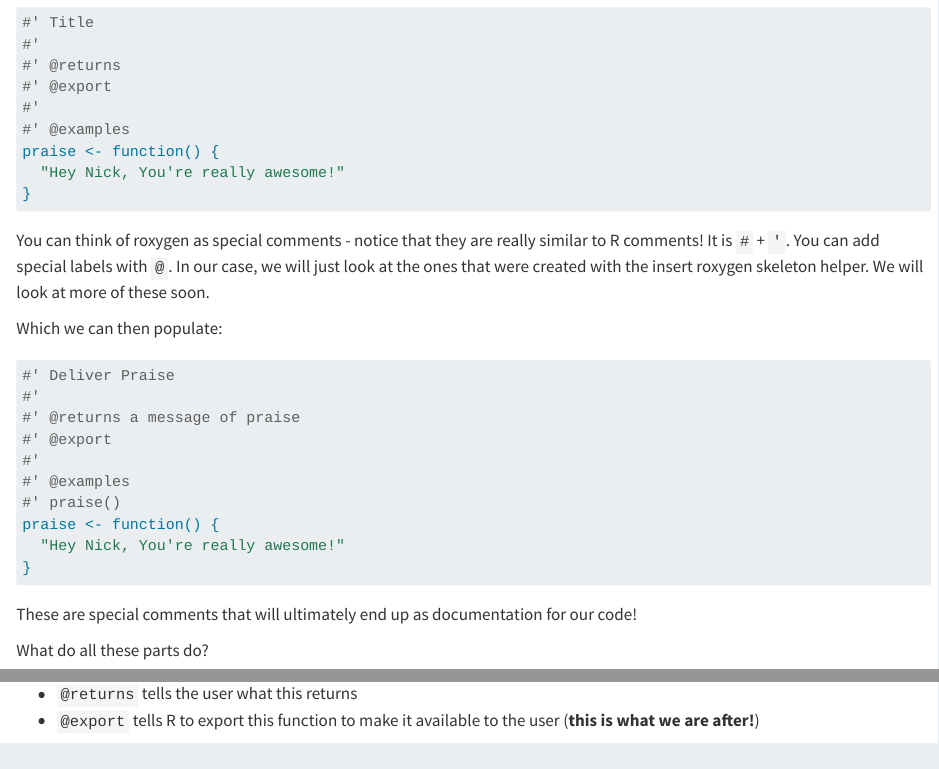
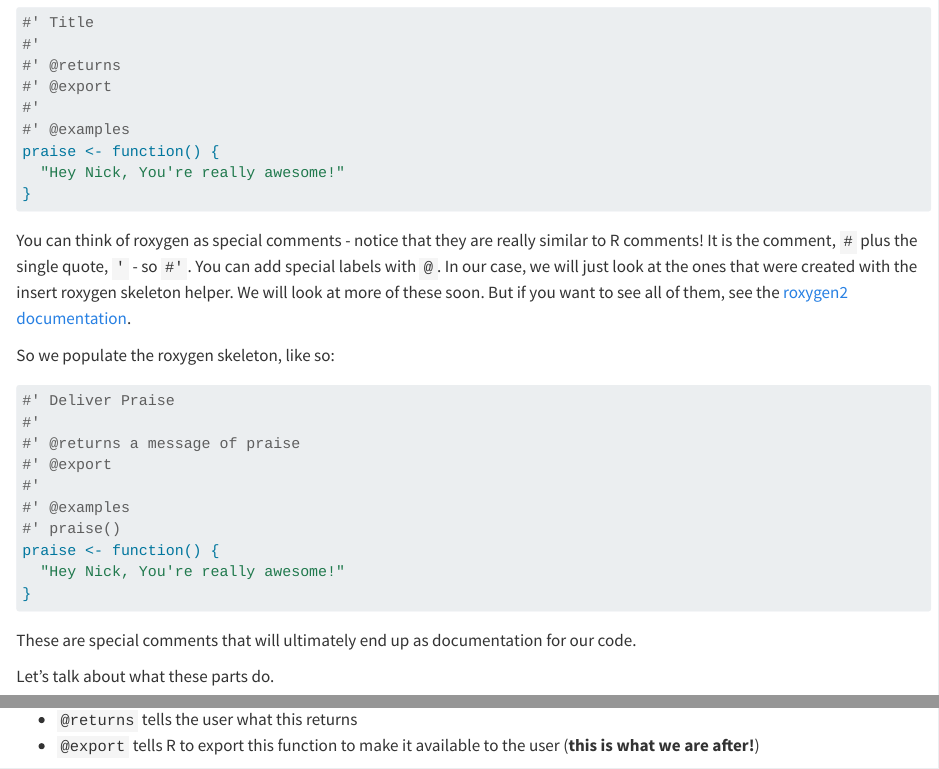
Before and after one commit to njtierney/intro2rpkgs, a Quarto document (exporting-and-documenting.qmd): the page in a window 1100 px wide, from 650 px down, and a second part further down, joined at a grey line. Rendered offline with R 4.5, knitr and Pandoc in place of Quarto, with nearby package versions.

Commit message:
finish exporting praise

````diff
--- a/exporting-and-documenting.qmd
+++ b/exporting-and-documenting.qmd
@@ -40,9 +40,9 @@ praise <- function() {
 }
 ```
 
-You can think of roxygen as special comments - notice that they are really similar to R comments! It is `#` + `'`. You can add special labels with `@`. In our case, we will just look at the ones that were created with the insert roxygen skeleton helper. We will look at more of these soon.
+You can think of roxygen as special comments - notice that they are really similar to R comments! It is the comment, `#` plus the single quote, `'` - so `#'`. You can add special labels with `@`. In our case, we will just look at the ones that were created with the insert roxygen skeleton helper. We will look at more of these soon. But if you want to see all of them, see the [roxygen2 documentation](https://roxygen2.r-lib.org/articles/rd.html).
 
-Which we can then populate:
+So we populate the roxygen skeleton, like so:
 
 ``` r
 #' Deliver Praise
@@ -57,7 +57,7 @@ praise <- function() {
 }
 ```
 
-These are special comments that will ultimately end up as documentation for our code!
+These are special comments that will ultimately end up as documentation for our code.
 
-What do all these parts do?
+Let's talk about what these parts do.
 
````
Also changed, not shown: exporting-and-documenting.qmd (8 more changed lines).
